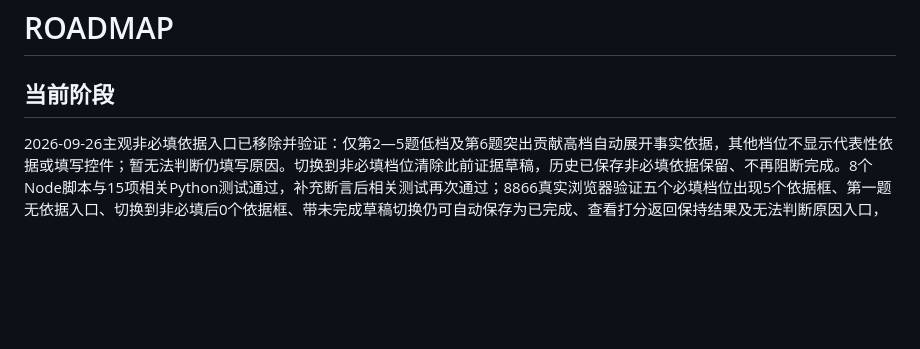
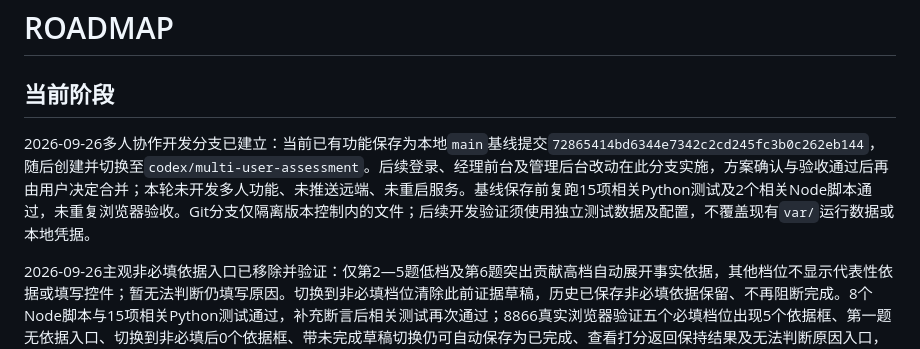
Before and after one commit to alex-zhang-0504/02-project-tdt-expert-review-quality, a Markdown page: ROADMAP.md, the part around the change. GitHub-like rendering; blank space fills up the shorter version.

Commit message:
docs: 记录多人协作开发分支与主干基线及测试数据隔离边界

```diff
--- a/ROADMAP.md
+++ b/ROADMAP.md
@@ -1,6 +1,8 @@
 # ROADMAP
 
 ## 当前阶段
+
+2026-09-26多人协作开发分支已建立：当前已有功能保存为本地`main`基线提交`72865414bd6344e7342c2cd245fc3b0c262eb144`，随后创建并切换至`codex/multi-user-assessment`。后续登录、经理前台及管理后台改动在此分支实施，方案确认与验收通过后再由用户决定合并；本轮未开发多人功能、未推送远端、未重启服务。基线保存前复跑15项相关Python测试及2个相关Node脚本通过，未重复浏览器验收。Git分支仅隔离版本控制内的文件；后续开发验证须使用独立测试数据及配置，不覆盖现有`var/`运行数据或本地凭据。
 
 2026-09-26主观非必填依据入口已移除并验证：仅第2—5题低档及第6题突出贡献高档自动展开事实依据，其他档位不显示代表性依据或填写控件；暂无法判断仍填写原因。切换到非必填档位清除此前证据草稿，历史已保存非必填依据保留、不再阻断完成。8个Node脚本与15项相关Python测试通过，补充断言后相关测试再次通过；8866真实浏览器验证五个必填档位出现5个依据框、第一题无依据入口、切换到非必填后0个依据框、带未完成草稿切换仍可自动保存为已完成、查看打分返回保持结果及无法判断原因入口，控制台无错误。
 
```
